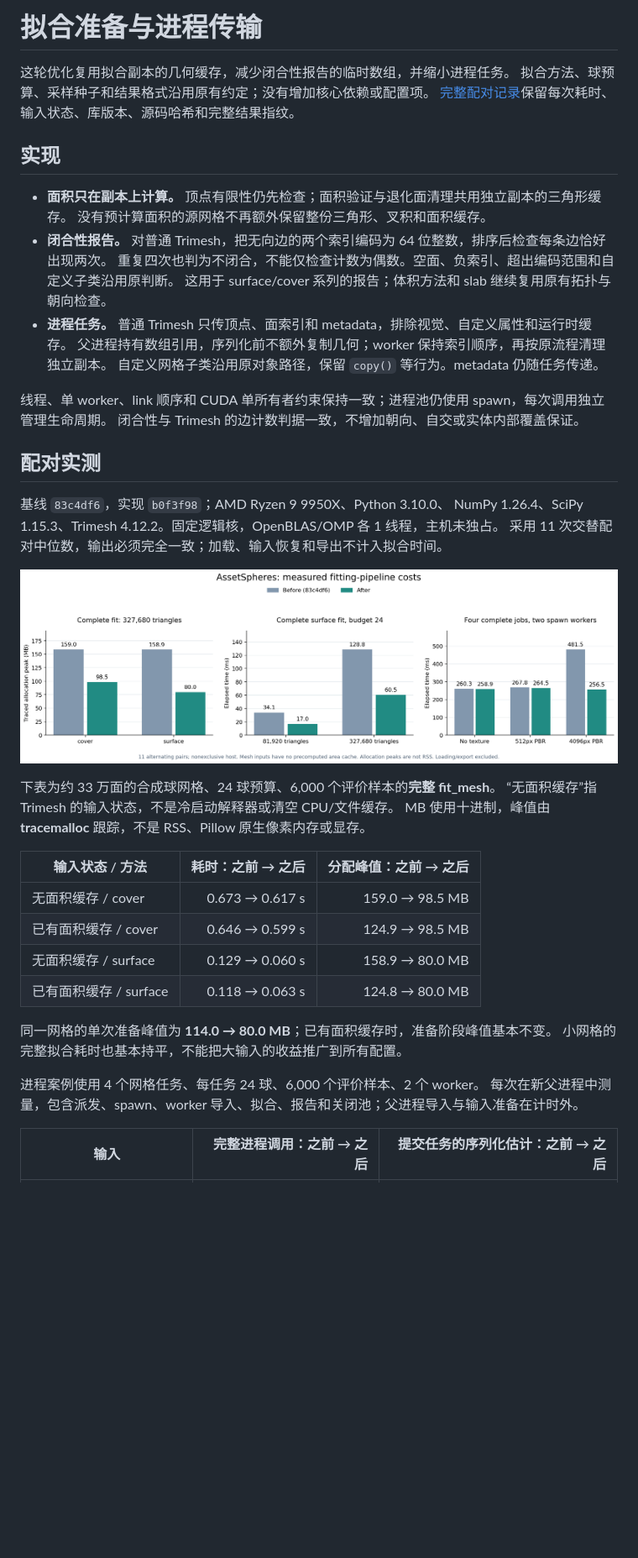
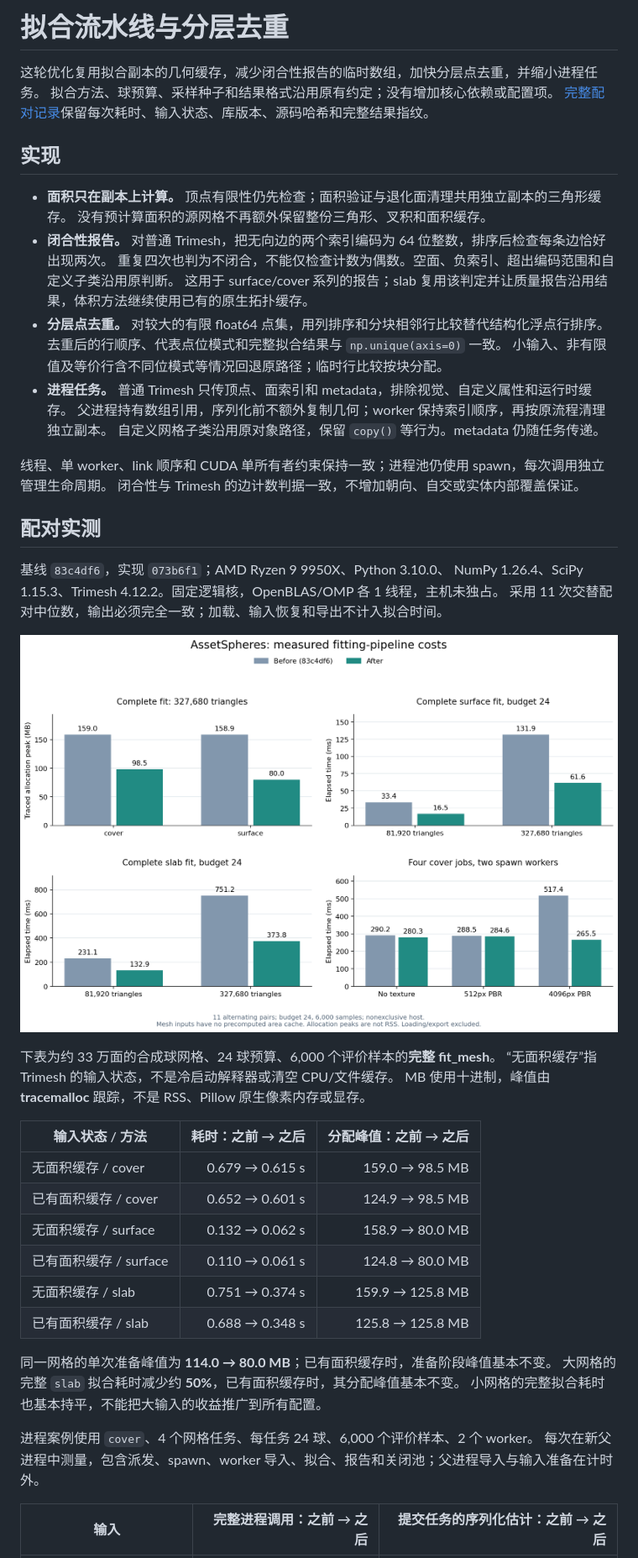
Before and after one commit to chase6305/AssetSpheres, a Markdown page: docs/fitting-pipeline.md, the part around one of its changes. Shown at 84% size. Drawn GitHub-style; pictures changed too: docs/fitting-pipeline.png; blank space fills up the shorter version.

```diff
--- a/docs/fitting-pipeline.md
+++ b/docs/fitting-pipeline.md
@@ -1,6 +1,6 @@
-# 拟合准备与进程传输
+# 拟合流水线与分层去重
 
-这轮优化复用拟合副本的几何缓存，减少闭合性报告的临时数组，并缩小进程任务。
+这轮优化复用拟合副本的几何缓存，减少闭合性报告的临时数组，加快分层点去重，并缩小进程任务。
 拟合方法、球预算、采样种子和结果格式沿用原有约定；没有增加核心依赖或配置项。
 [完整配对记录](fitting-pipeline.json)保留每次耗时、输入状态、库版本、源码哈希和完整结果指纹。
 
@@ -10,7 +10,10 @@
   没有预计算面积的源网格不再额外保留整份三角形、叉积和面积缓存。
 - **闭合性报告。** 对普通 Trimesh，把无向边的两个索引编码为 64 位整数，排序后检查每条边恰好出现两次。
   重复四次也判为不闭合，不能仅检查计数为偶数。空面、负索引、超出编码范围和自定义子类沿用原判断。
-  这用于 surface/cover 系列的报告；体积方法和 slab 继续复用原有拓扑与朝向检查。
+  这用于 surface/cover 系列的报告；slab 复用该判定并让质量报告沿用结果，体积方法继续使用已有的原生拓扑缓存。
+- **分层点去重。** 对较大的有限 float64 点集，用列排序和分块相邻行比较替代结构化浮点行排序。
+  去重后的行顺序、代表点位模式和完整拟合结果与 `np.unique(axis=0)` 一致。
+  小输入、非有限值及等价行含不同位模式等情况回退原路径；临时行比较按块分配。
 - **进程任务。** 普通 Trimesh 只传顶点、面索引和 metadata，排除视觉、自定义属性和运行时缓存。
   父进程持有数组引用，序列化前不额外复制几何；worker 保持索引顺序，再按原流程清理独立副本。
   自定义网格子类沿用原对象路径，保留 `copy()` 等行为。metadata 仍随任务传递。
@@ -20,7 +23,7 @@
 
 ## 配对实测
 
-基线 `83c4df6`，实现 `b0f3f98`；AMD Ryzen 9 9950X、Python 3.10.0、
+基线 `83c4df6`，实现 `073b6f1`；AMD Ryzen 9 9950X、Python 3.10.0、
 NumPy 1.26.4、SciPy 1.15.3、Trimesh 4.12.2。固定逻辑核，OpenBLAS/OMP 各 1 线程，主机未独占。
 采用 11 次交替配对中位数，输出必须完全一致；加载、输入恢复和导出不计入拟合时间。
 
@@ -32,15 +35,18 @@ MB 使用十进制，峰值由 **tracemalloc** 跟踪，不是 RSS、Pillow 原
 
 | 输入状态 / 方法 | 耗时：之前 → 之后 | 分配峰值：之前 → 之后 |
 | --- | ---: | ---: |
-| 无面积缓存 / cover | 0.673 → 0.617 s | 159.0 → 98.5 MB |
-| 已有面积缓存 / cover | 0.646 → 0.599 s | 124.9 → 98.5 MB |
-| 无面积缓存 / surface | 0.129 → 0.060 s | 158.9 → 80.0 MB |
-| 已有面积缓存 / surface | 0.118 → 0.063 s | 124.8 → 80.0 MB |
+| 无面积缓存 / cover | 0.679 → 0.615 s | 159.0 → 98.5 MB |
+| 已有面积缓存 / cover | 0.652 → 0.601 s | 124.9 → 98.5 MB |
+| 无面积缓存 / surface | 0.132 → 0.062 s | 158.9 → 80.0 MB |
+| 已有面积缓存 / surface | 0.110 → 0.061 s | 124.8 → 80.0 MB |
+| 无面积缓存 / slab | 0.751 → 0.374 s | 159.9 → 125.8 MB |
+| 已有面积缓存 / slab | 0.688 → 0.348 s | 125.8 → 125.8 MB |
 
 同一网格的单次准备峰值为 **114.0 → 80.0 MB**；已有面积缓存时，准备阶段峰值基本不变。
+大网格的完整 `slab` 拟合耗时减少约 **50%**，已有面积缓存时，其分配峰值基本不变。
 小网格的完整拟合耗时也基本持平，不能把大输入的收益推广到所有配置。
 
-进程案例使用 4 个网格任务、每任务 24 球、6,000 个评价样本、2 个 worker。
+进程案例使用 `cover`、4 个网格任务、每任务 24 球、6,000 个评价样本、2 个 worker。
 每次在新父进程中测量，包含派发、spawn、worker 导入、拟合、报告和关闭池；父进程导入与输入准备在计时外。
 
 | 输入 | 完整进程调用：之前 → 之后 | 提交任务的序列化估计：之前 → 之后 |
```
Also changed, not shown: other parts of docs/fitting-pipeline.md (+30 -21 lines), README.md (+1 -1 lines), docs/validation.md (+3 -3 lines), 2 other files.
